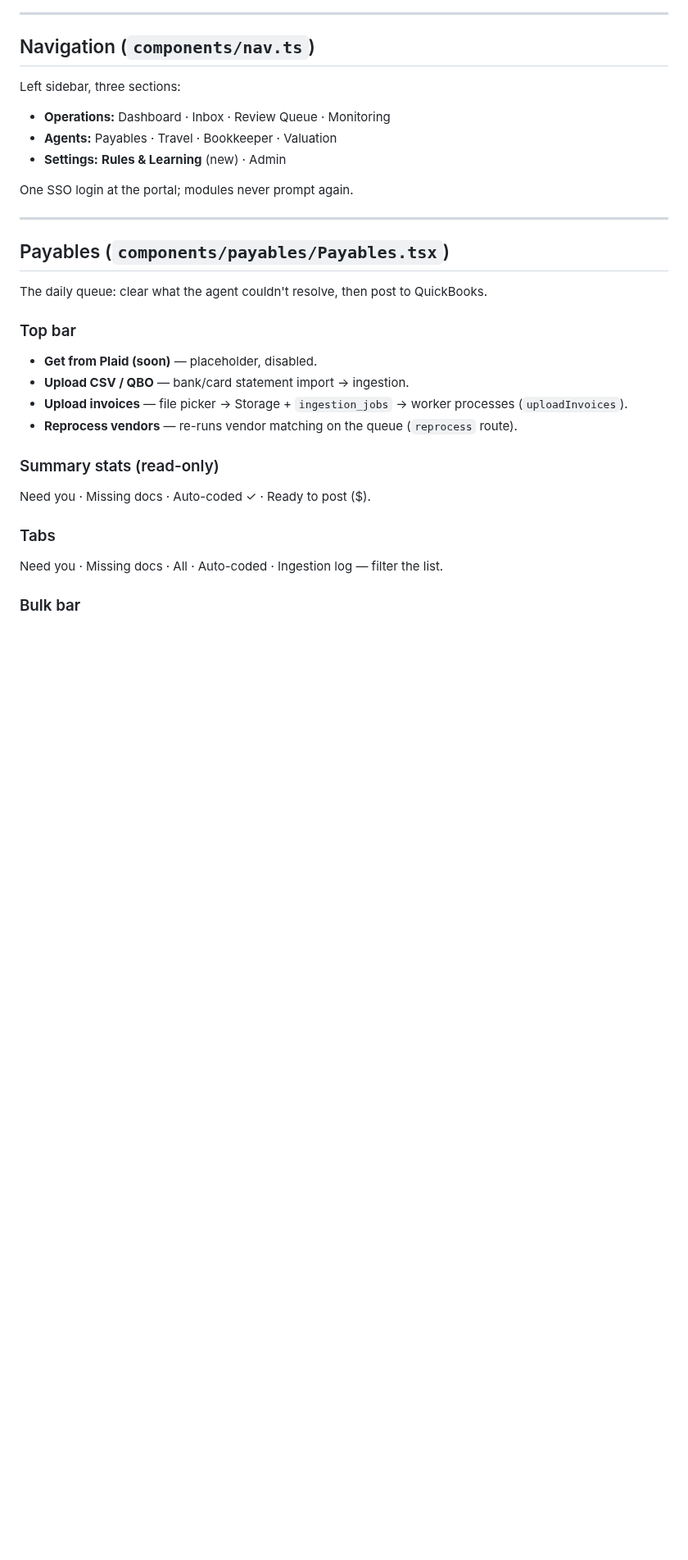
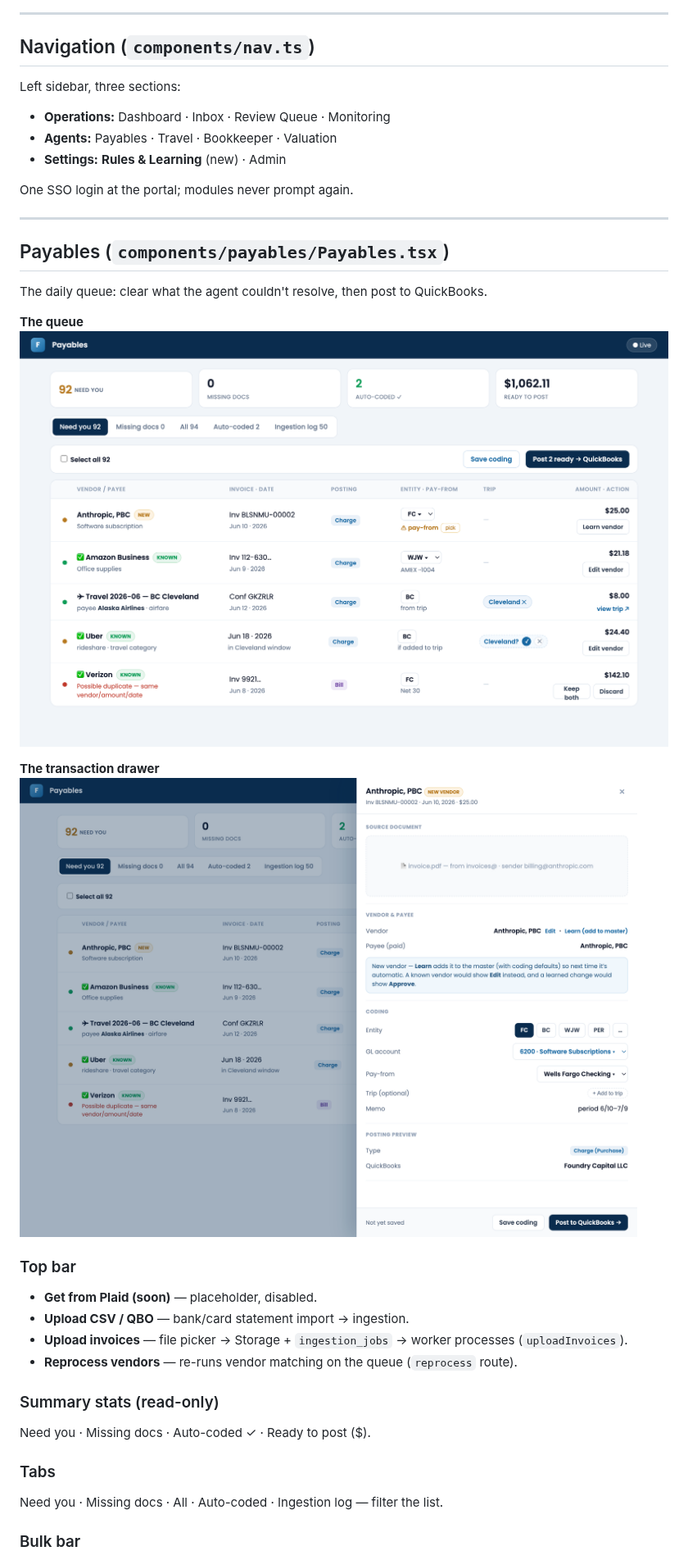
Before and after one commit to jacob798/agent-portal, a Markdown page: docs/USER_MANUAL.md, the part around one of its changes. Shown at 82% size. GitHub-like rendering; pictures changed too: docs/manual/img/payables_drawer.png (added), docs/manual/img/payables_queue.png (added); blank space fills up the shorter version.

```diff
--- a/docs/USER_MANUAL.md
+++ b/docs/USER_MANUAL.md
@@ -24,6 +24,12 @@ One SSO login at the portal; modules never prompt again.
 
 ## Payables (`components/payables/Payables.tsx`)
 The daily queue: clear what the agent couldn't resolve, then post to QuickBooks.
+
+**The queue**
+![Payables queue](manual/img/payables_queue.png)
+
+**The transaction drawer**
+![Transaction drawer](manual/img/payables_drawer.png)
 
 ### Top bar
 - **Get from Plaid (soon)** — placeholder, disabled.
```
Also changed, not shown: other parts of docs/USER_MANUAL.md (+15 -0 lines), docs/manual/img/rules_knowledge.png (added), docs/manual/img/rules_learned.png (added), docs/manual/img/rules_routing.png (added), docs/manual/img/rules_rules.png (added), 2 other files.
